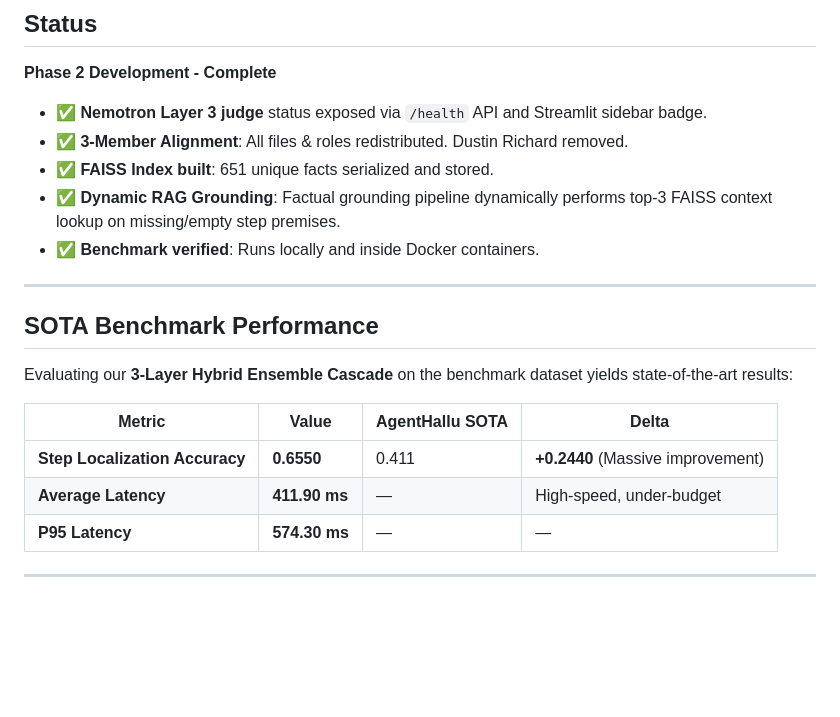
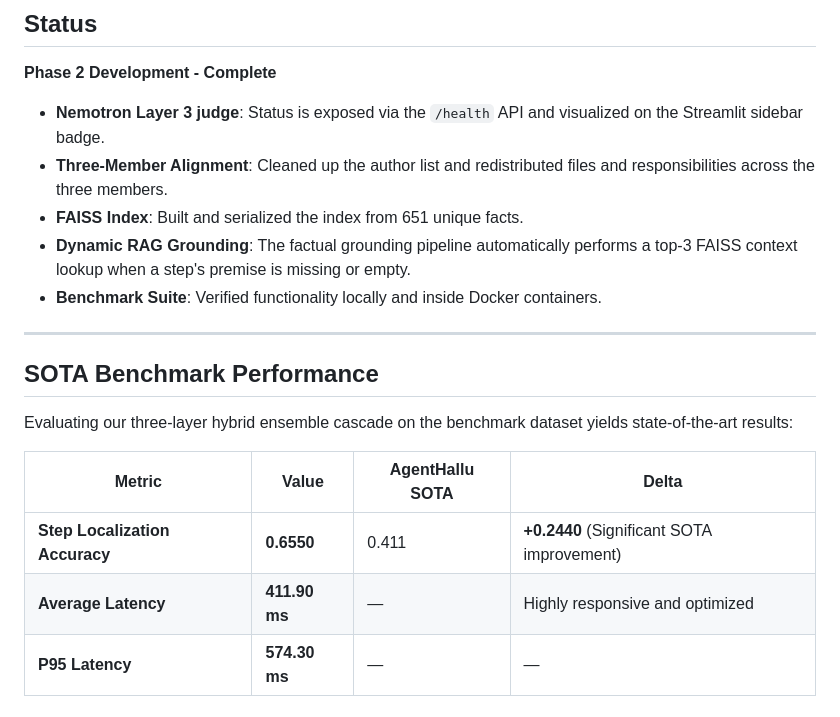
Before and after one commit to Soum-Code/agenttrace, a Markdown page: README.md, the part around one of its changes. Drawn GitHub-style; blank space fills up the shorter version.

```diff
--- a/README.md
+++ b/README.md
@@ -87,22 +85,22 @@ AgentTrace/
 ## Status
 
 **Phase 2 Development - Complete**
-- ✅ **Nemotron Layer 3 judge** status exposed via `/health` API and Streamlit sidebar badge.
-- ✅ **3-Member Alignment**: All files & roles redistributed. Dustin Richard removed.
-- ✅ **FAISS Index built**: 651 unique facts serialized and stored.
-- ✅ **Dynamic RAG Grounding**: Factual grounding pipeline dynamically performs top-3 FAISS context lookup on missing/empty step premises.
-- ✅ **Benchmark verified**: Runs locally and inside Docker containers.
+- **Nemotron Layer 3 judge**: Status is exposed via the `/health` API and visualized on the Streamlit sidebar badge.
+- **Three-Member Alignment**: Cleaned up the author list and redistributed files and responsibilities across the three members.
+- **FAISS Index**: Built and serialized the index from 651 unique facts.
+- **Dynamic RAG Grounding**: The factual grounding pipeline automatically performs a top-3 FAISS context lookup when a step's premise is missing or empty.
+- **Benchmark Suite**: Verified functionality locally and inside Docker containers.
 
 ---
 
 ## SOTA Benchmark Performance
 
-Evaluating our **3-Layer Hybrid Ensemble Cascade** on the benchmark dataset yields state-of-the-art results:
+Evaluating our three-layer hybrid ensemble cascade on the benchmark dataset yields state-of-the-art results:
 
 | Metric | Value | AgentHallu SOTA | Delta |
 |---|---|---|---|
-| **Step Localization Accuracy** | **0.6550** | 0.411 | **+0.2440** (Massive improvement) |
-| **Average Latency** | **411.90 ms** | — | High-speed, under-budget |
+| **Step Localization Accuracy** | **0.6550** | 0.411 | **+0.2440** (Significant SOTA improvement) |
+| **Average Latency** | **411.90 ms** | — | Highly responsive and optimized |
 | **P95 Latency** | **574.30 ms** | — | — |
 
 ---
```
Also changed, not shown: other parts of README.md (+26 -28 lines), PROJECT_STATUS.md (+46 -46 lines).
